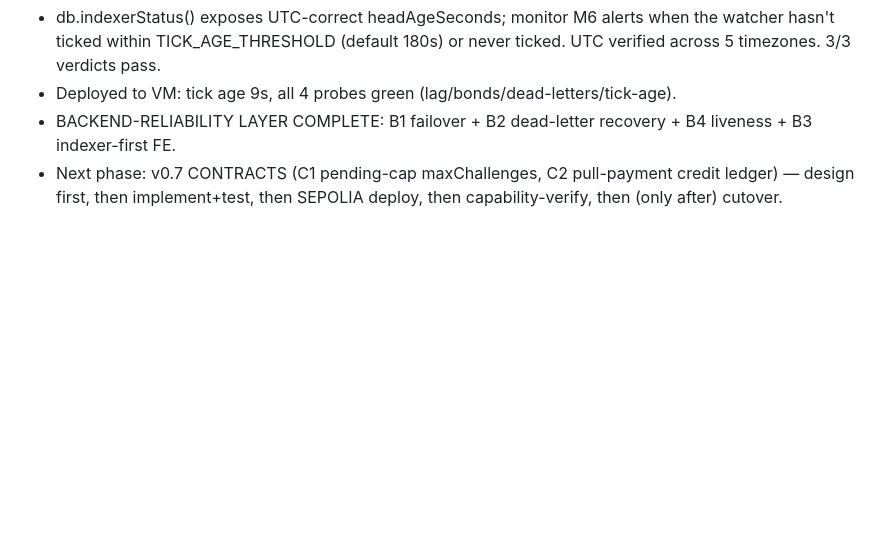
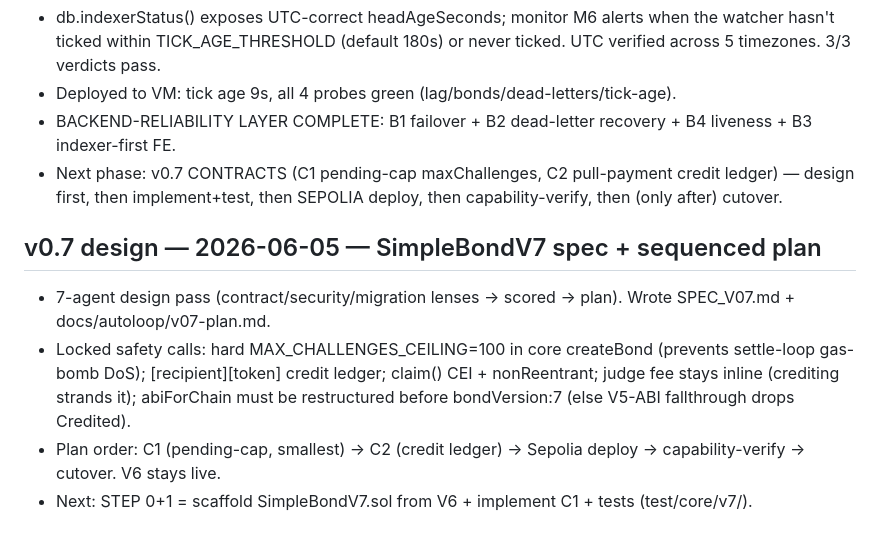
Before and after one commit to futarchy-fi/simple-bond, a Markdown page: docs/autoloop/LOG.md, the part around the change. Rendered like a GitHub page; blank space fills up the shorter version.

```diff
--- a/docs/autoloop/LOG.md
+++ b/docs/autoloop/LOG.md
@@ -121,3 +121,11 @@
 - BACKEND-RELIABILITY LAYER COMPLETE: B1 failover + B2 dead-letter recovery + B4 liveness + B3 indexer-first FE.
 - Next phase: v0.7 CONTRACTS (C1 pending-cap maxChallenges, C2 pull-payment credit ledger) — design first,
   then implement+test, then SEPOLIA deploy, then capability-verify, then (only after) cutover.
+
+## v0.7 design — 2026-06-05 — SimpleBondV7 spec + sequenced plan
+- 7-agent design pass (contract/security/migration lenses → scored → plan). Wrote SPEC_V07.md + docs/autoloop/v07-plan.md.
+- Locked safety calls: hard MAX_CHALLENGES_CEILING=100 in core createBond (prevents settle-loop gas-bomb DoS);
+  [recipient][token] credit ledger; claim() CEI + nonReentrant; judge fee stays inline (crediting strands it);
+  abiForChain must be restructured before bondVersion:7 (else V5-ABI fallthrough drops Credited).
+- Plan order: C1 (pending-cap, smallest) → C2 (credit ledger) → Sepolia deploy → capability-verify → cutover. V6 stays live.
+- Next: STEP 0+1 = scaffold SimpleBondV7.sol from V6 + implement C1 + tests (test/core/v7/).
```
Also changed, not shown: SPEC_V07.md (added, +101 -0 lines), docs/autoloop/v07-plan.md (added, +120 -0 lines).
